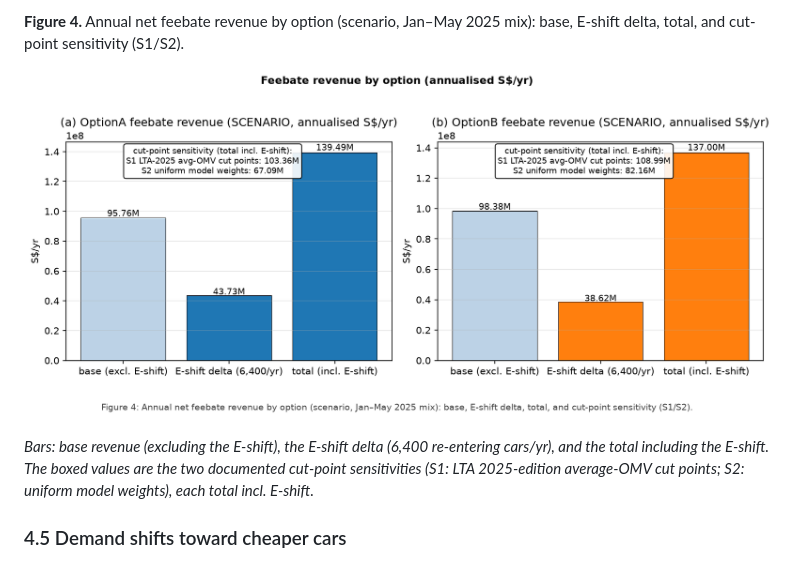
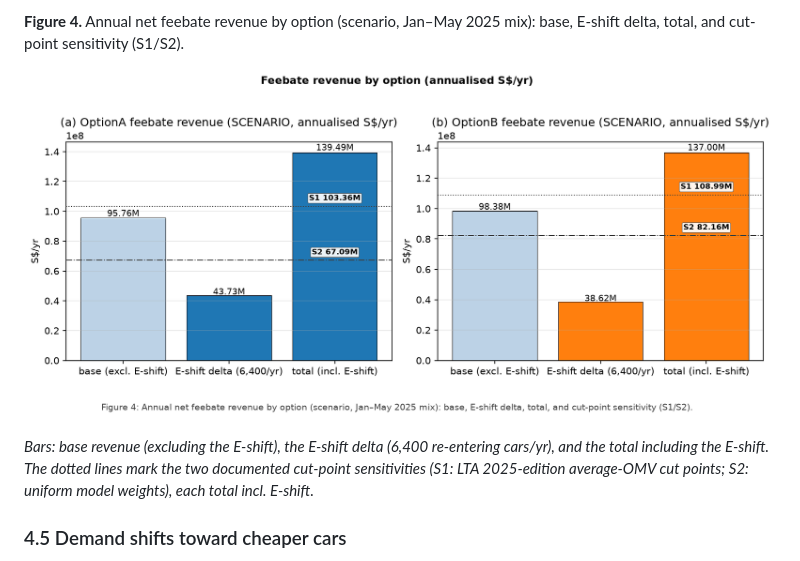
Before and after one commit to thongsia/coe-recategorization, a Markdown page: README.md, the part around the change. Rendered like a GitHub page; pictures changed too: charts/fee_revenue.png.

```diff
--- a/README.md
+++ b/README.md
@@ -365,7 +365,7 @@ sensitivity (S1/S2).
 
 *Bars: base revenue (excluding the E-shift), the E-shift delta
 (6,400 re-entering cars/yr), and the total including the E-shift. The
-boxed values are the two documented cut-point sensitivities (S1: LTA
+dotted lines mark the two documented cut-point sensitivities (S1: LTA
 2025-edition average-OMV cut points; S2: uniform model weights), each
 total incl. E-shift.*
 
```
Also changed, not shown: 2 other files.
